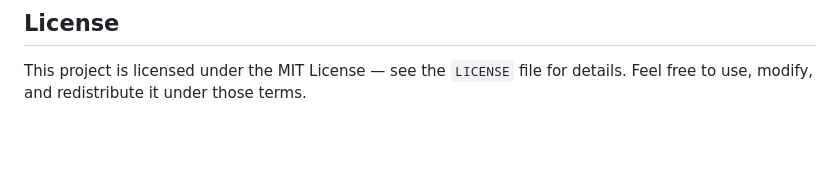
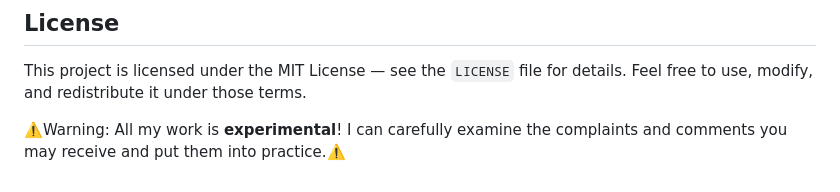
Before and after one commit to toprakcode/crypto-terminal, a Markdown page: README.md, the part around the change. Rendered like a GitHub page; blank space fills up the shorter version.

```diff
--- a/README.md
+++ b/README.md
@@ -58,3 +58,5 @@ Pull requests are welcome — additional indicators (MACD, Bollinger Bands), mor
 ## License
 
 This project is licensed under the MIT License — see the `LICENSE` file for details. Feel free to use, modify, and redistribute it under those terms.
+
+⚠️Warning: All my work is **experimental**! I can carefully examine the complaints and comments you may receive and put them into practice.⚠️
```
